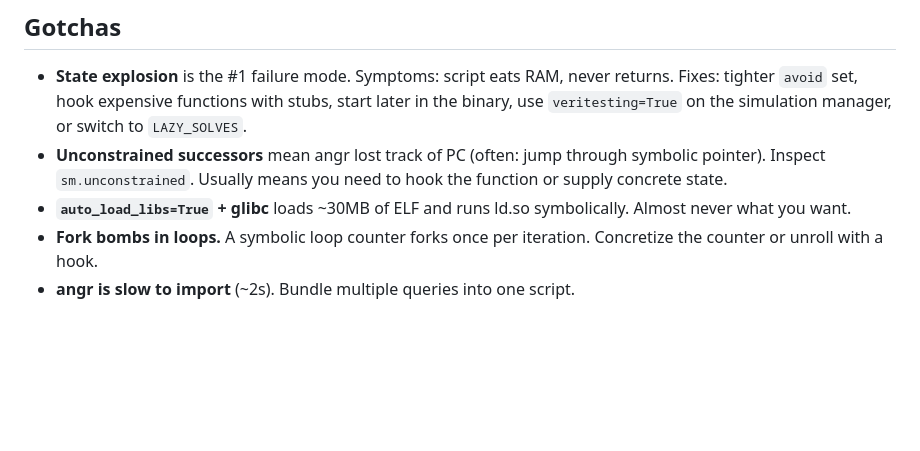
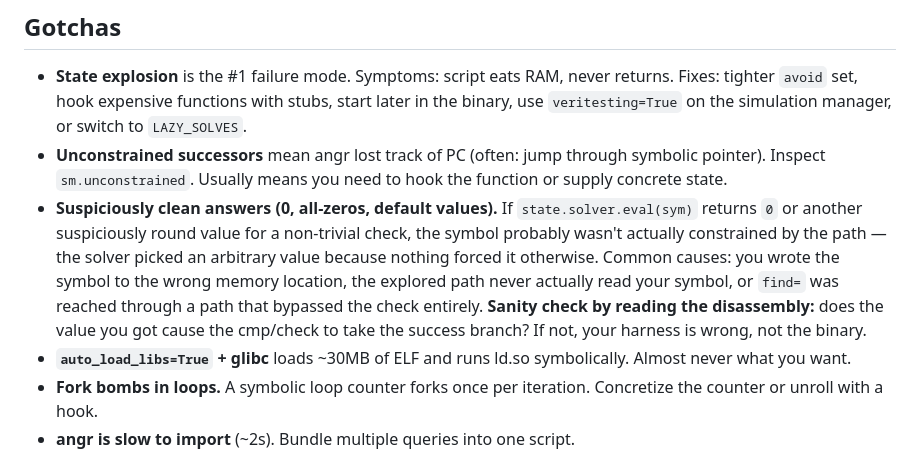
Before and after one commit to audibleblink/skills, a Markdown page: angr-symexec/SKILL.md, the part around the change. Drawn GitHub-style; blank space fills up the shorter version.

Commit message:
tuning reveng skills

```diff
--- a/angr-symexec/SKILL.md
+++ b/angr-symexec/SKILL.md
@@ -130,6 +130,7 @@ angr's decompiler is competitive with Ghidra on small functions; it churns more
 
 - **State explosion** is the #1 failure mode. Symptoms: script eats RAM, never returns. Fixes: tighter `avoid` set, hook expensive functions with stubs, start later in the binary, use `veritesting=True` on the simulation manager, or switch to `LAZY_SOLVES`.
 - **Unconstrained successors** mean angr lost track of PC (often: jump through symbolic pointer). Inspect `sm.unconstrained`. Usually means you need to hook the function or supply concrete state.
+- **Suspiciously clean answers (0, all-zeros, default values).** If `state.solver.eval(sym)` returns `0` or another suspiciously round value for a non-trivial check, the symbol probably wasn't actually constrained by the path — the solver picked an arbitrary value because nothing forced it otherwise. Common causes: you wrote the symbol to the wrong memory location, the explored path never actually read your symbol, or `find=` was reached through a path that bypassed the check entirely. **Sanity check by reading the disassembly:** does the value you got cause the cmp/check to take the success branch? If not, your harness is wrong, not the binary.
 - **`auto_load_libs=True` + glibc** loads ~30MB of ELF and runs ld.so symbolically. Almost never what you want.
 - **Fork bombs in loops.** A symbolic loop counter forks once per iteration. Concretize the counter or unroll with a hook.
 - **angr is slow to import** (~2s). Bundle multiple queries into one script.
```
Also changed, not shown: rizin-re/SKILL.md (+6 -5 lines).
